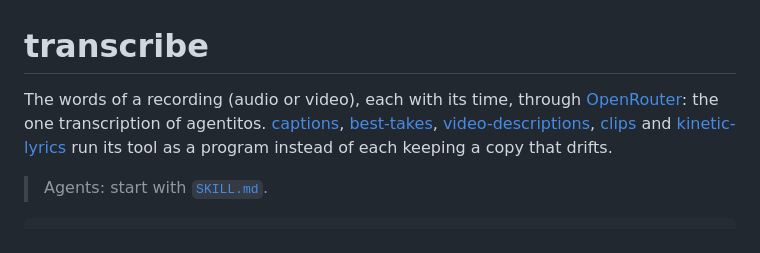
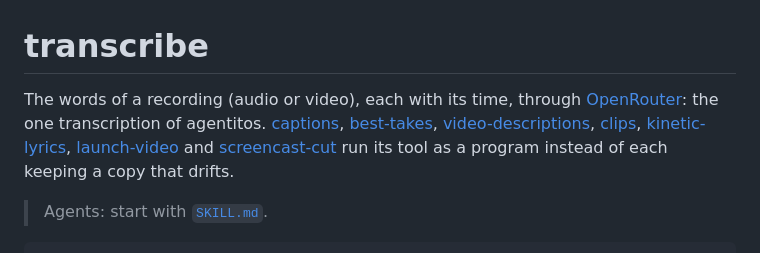
Before and after one commit to storrito/agentitos, a Markdown page: transcribe/README.md, the part around the change. GitHub-like rendering.

Commit message:
transcribe: list launch-video and screencast-cut among its users
Co-Authored-By: Claude Opus 5.5 <noreply@anthropic.com>
Claude-Session: https://claude.ai/code/session_019cU339DnVHc8VFMGK8Xwhq

```diff
--- a/transcribe/README.md
+++ b/transcribe/README.md
@@ -1,6 +1,6 @@
 # transcribe
 
-The words of a recording (audio or video), each with its time, through [OpenRouter](https://openrouter.ai): the one transcription of agentitos. [captions](../captions/), [best-takes](../best-takes/), [video-descriptions](../video-descriptions/), [clips](../clips/) and [kinetic-lyrics](../kinetic-lyrics/) run its tool as a program instead of each keeping a copy that drifts.
+The words of a recording (audio or video), each with its time, through [OpenRouter](https://openrouter.ai): the one transcription of agentitos. [captions](../captions/), [best-takes](../best-takes/), [video-descriptions](../video-descriptions/), [clips](../clips/), [kinetic-lyrics](../kinetic-lyrics/), [launch-video](../launch-video/) and [screencast-cut](../screencast-cut/) run its tool as a program instead of each keeping a copy that drifts.
 
 > Agents: start with [`SKILL.md`](SKILL.md).
 
```
Also changed, not shown: README.md (+1 -1 lines), transcribe/SKILL.md (+1 -1 lines).
